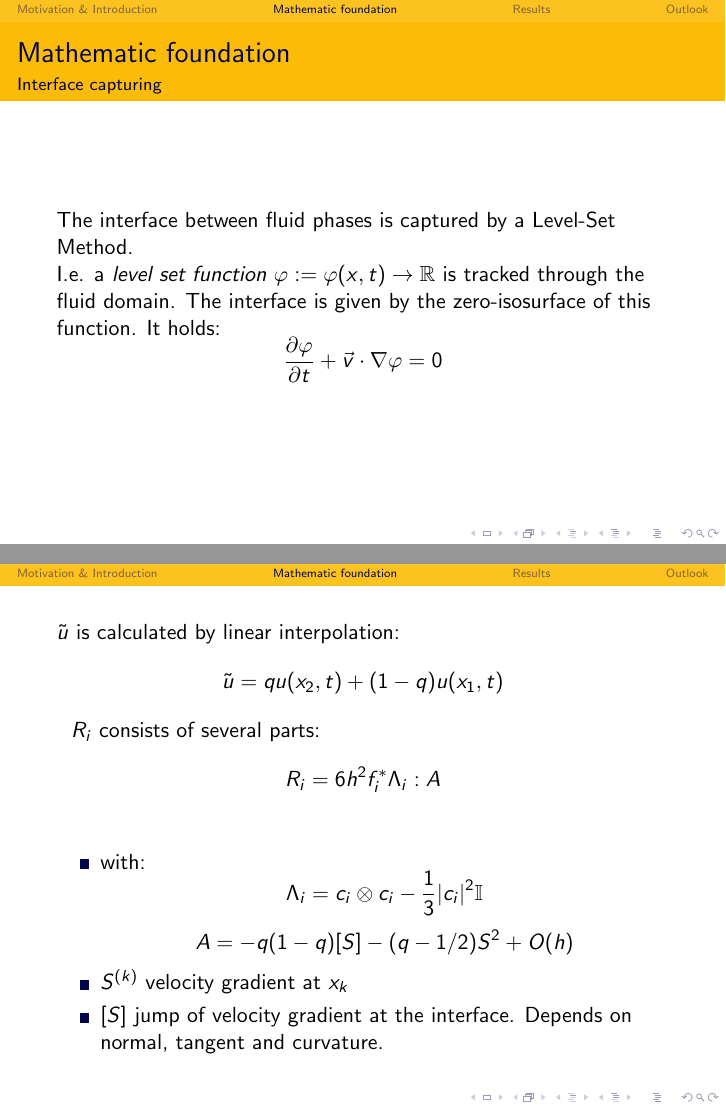
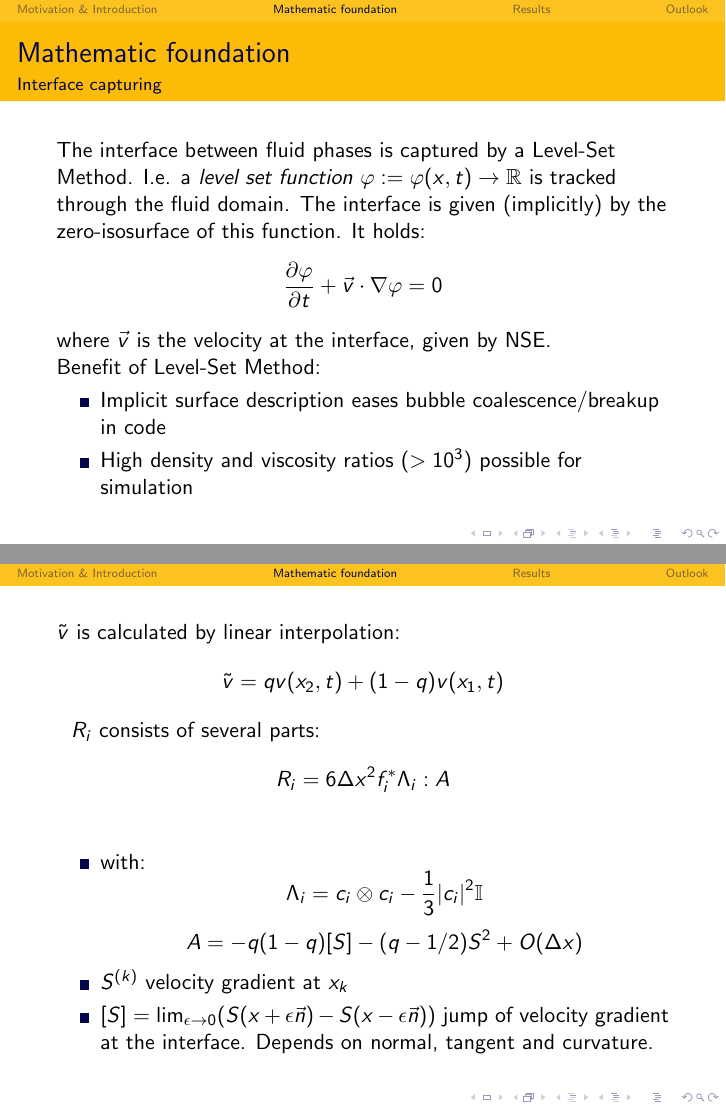
Before and after one commit to lhufnagel/multi-lbm, LaTeX slides (Vortrag/folien.tex): pages 13 and 21 of 31 before the commit and pages 15 and 23 of 33 after it, joined at a grey line. The pictures show the PDF file Vortrag/folien.pdf that the author committed with the source.

Commit message:
Progress on slides

```diff
--- a/Vortrag/folien.tex
+++ b/Vortrag/folien.tex
@@ -98,4 +120,5 @@ $$
-  $$\lim_{\epsilon \to 0}(\textbf{T}_2(x+\epsilon \vec n) - \textbf{T}_1(x-\epsilon \vec n)) \cdot \vec n= 2\sigma \kappa \vec n$$
+\item<1->Normal stress is balanced by surface tension $\rightarrow$ pressure jump
+  $$[T] \cdot \vec n= \lim_{\epsilon \to 0}(\textbf{T}_2(x+\epsilon \vec n) - \textbf{T}_1(x-\epsilon \vec n)) \cdot \vec n= 2\sigma \kappa \vec n$$
 \end{itemize}
 \vspace{-.5cm}
 \visible<2->{
@@ -116,11 +139,16 @@ To solve the two-phase problem we need to:
 \frametitle{Mathematic foundation}
 \framesubtitle{Interface capturing}
 The interface between fluid phases is captured by a Level-Set Method.
-
-I.e. a \textit{level set function} $\varphi:= \varphi(x,t) \rightarrow \mathbb{R}$ is tracked through the fluid domain. The interface is given by the zero-isosurface of this function.
+I.e. a \textit{level set function} $\varphi:= \varphi(x,t) \rightarrow \mathbb{R}$ is tracked through the fluid domain. The interface is given (implicitly) by the zero-isosurface of this function.
 It holds:
 $$ \frac{\partial \varphi}{\partial t} + \vec v \cdot \nabla \varphi = 0$$
-%todo benefits erklaeren
+where $\vec v$ is the velocity at the interface, given by NSE.
+
+Benefit of Level-Set Method:
+\begin{itemize}
+\item<2-> Implicit surface description eases bubble coalescence/breakup in code
+\item<3-> High density and viscosity ratios ($>10^3$) possible for simulation
+\end{itemize}
 \end{frame}
 
 \begin{frame}
@@ -130,2 +158,9 @@ Hydrodynamics are solved by LBM.
 \begin{itemize}
 \item<1-> Interface becomes a new boundary condition for LBM
+$$f_i(x,t+1) = f_{i^*}^{+}(x,t) + 6 \Delta x f_{i}^{*}c_i \cdot \tilde{v} + R_i$$
+\item<2-> $\tilde{v}$ is the velocity on the interface along the direction $c_i$
+\end{itemize}
+\begin{tabular}{l l}
+\hspace{-.35cm} \begin{minipage}{0.6\textwidth}
+\visible<1->{
+\begin{itemize}
@@ -134,24 +167,32 @@ $$f_i(x,t+1) = f_{i^*}^{+}(x,t) + 6hf_{i}^{*}c_i \cdot \tilde{u} + R_i$$
 \item<3-> $R_i$ ensures the jump conditions of the normal stress and corrects the error terms resulting from the bounce back treatment
 \end{itemize}
-TODO: Bild vom Interface (sowas wie Fig.1-Right im Paper)
+}
+\end{minipage}
+&
+\begin{minipage}{0.4\textwidth}
+\begin{figure}[h!]
+\includegraphics[width=3cm]{skizze2.png}
+\end{figure}
+\end{minipage}
+\end{tabular}
 \end{frame}
 
 \begin{frame}
 \visible<1->{
-$\tilde{u}$ is calculated by linear interpolation:
-$$\tilde{u} = q u (x_2,t) + (1-q) u(x_1,t)$$
+$\tilde{v}$ is calculated by linear interpolation:
+$$\tilde{v} = q v (x_2,t) + (1-q) v(x_1,t)$$
 }
 \visible<2->{
 $R_i$ consists of several parts:
-$$R_i = 6 h^2 f_{i}^{*} {\Lambda}_i : A$$
+$$R_i = 6 \Delta x^2 f_{i}^{*} {\Lambda}_i : A$$
 }
 \visible<3->{
 \begin{itemize}
 \item<3-> with:
 $$ {\Lambda}_i = c_i \otimes c_i - \frac13 {|c_i|}^2 \mathbb{I}$$
-$$ A = -q(1-q)[S] - (q - 1/2) S^{2} + O(h)$$
+$$ A = -q(1-q)[S] - (q - 1/2) S^{2} + O(\Delta x)$$
 \item<4-> $S^{(k)}$ velocity gradient at $x_k$
-\item<5-> $[S]$ jump of velocity gradient at the interface. Depends on normal, tangent and curvature.
+\item<5-> $[S] = \lim_{\epsilon \to 0}(S(x+\epsilon \vec n) -S(x-\epsilon \vec n))$ jump of velocity gradient at the interface. Depends on normal, tangent and curvature.
 \end{itemize}
 }
 \end{frame}
```
Also changed, not shown: Vortrag/bubbles.jpg (added), Vortrag/folien.pdf, Vortrag/oilwater.jpg (added), Vortrag/skizze2.png (added), Vortrag/skizze2.svg (added), Vortrag/folien.tex (40 more changed lines), 1 other file.
